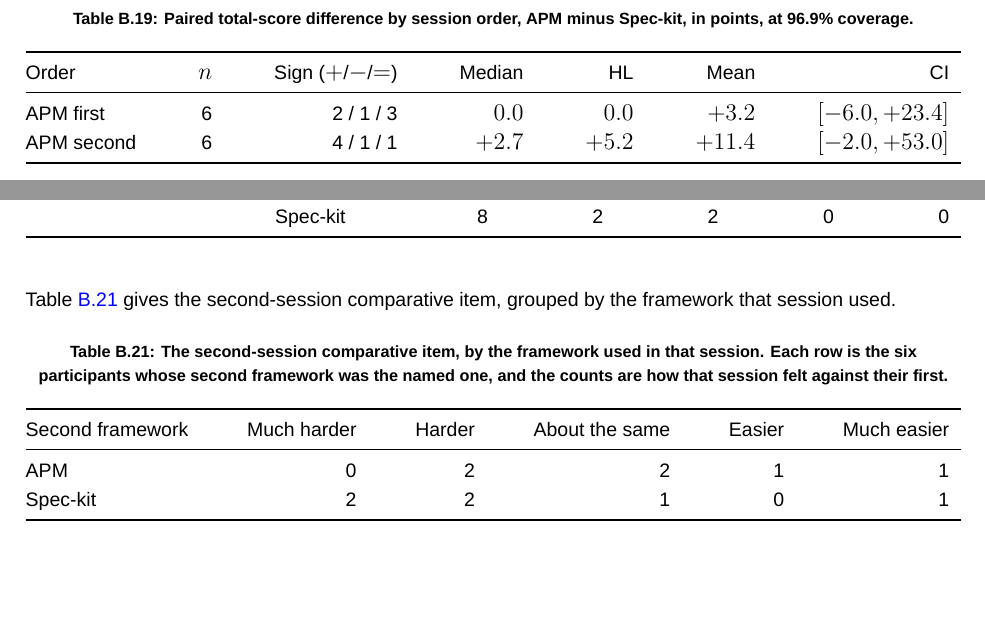
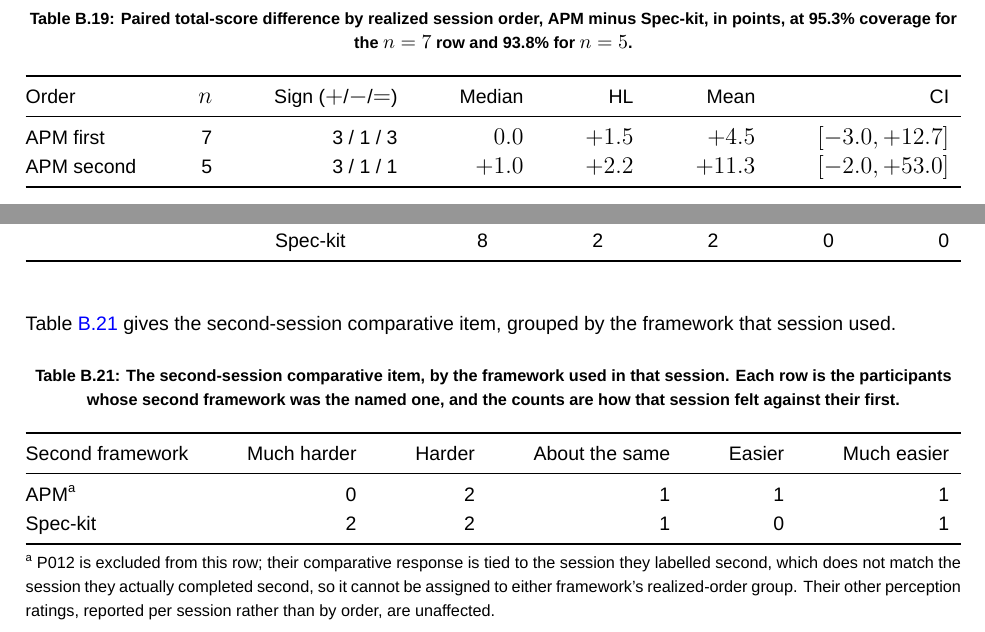
Before and after one commit to sdi2200262/bsc-apm-thesis, a LaTeX thesis (thesis.tex, which reads chapters/results/results-appendix.tex): two parts of pages 62 and 63 of 65, joined at a grey line, cut so that both start at the same text, the shorter picture padded with empty space. Compiled offline with XeLaTeX; a missing font is replaced by an installed copy or a similar font.

Commit message:
fix(results): correct P012 realized order in appendix tables

```diff
--- a/chapters/results/results-appendix.tex
+++ b/chapters/results/results-appendix.tex
@@ -490,14 +490,14 @@ Table~\ref{tab:func-score-paired-by-order} splits the total-score difference by
 
 \begin{table}[H]
   \centering
-  \caption{Paired total-score difference by session order, APM minus Spec-kit, in points, at 96.9\% coverage.}
+  \caption{Paired total-score difference by realized session order, APM minus Spec-kit, in points, at 95.3\% coverage for the $n = 7$ row and 93.8\% for $n = 5$.}
   \label{tab:func-score-paired-by-order}
   \begin{tabular*}{\textwidth}{@{\extracolsep{\fill}}lrrrrrr}
     \toprule
     Order & $n$ & Sign ($+$/$-$/$=$) & Median & HL & Mean & CI \\
     \midrule
-    APM first & 6 & 2 / 1 / 3 & $0.0$ & $0.0$ & $+3.2$ & $[-6.0, +23.4]$ \\
-    APM second & 6 & 4 / 1 / 1 & $+2.7$ & $+5.2$ & $+11.4$ & $[-2.0, +53.0]$ \\
+    APM first & 7 & 3 / 1 / 3 & $0.0$ & $+1.5$ & $+4.5$ & $[-3.0, +12.7]$ \\
+    APM second & 5 & 3 / 1 / 1 & $+1.0$ & $+2.2$ & $+11.3$ & $[-2.0, +53.0]$ \\
     \bottomrule
   \end{tabular*}
 \end{table}
@@ -549,14 +549,19 @@ Table~\ref{tab:perc-comparative-distribution} gives the second-session comparati
 
 \begin{table}[H]
   \centering
-  \caption{The second-session comparative item, by the framework used in that session. Each row is the six participants whose second framework was the named one, and the counts are how that session felt against their first.}
+  \begin{threeparttable}
+  \caption{The second-session comparative item, by the framework used in that session. Each row is the participants whose second framework was the named one, and the counts are how that session felt against their first.}
   \label{tab:perc-comparative-distribution}
   \begin{tabular*}{\textwidth}{@{\extracolsep{\fill}}lrrrrr}
     \toprule
     Second framework & Much harder & Harder & About the same & Easier & Much easier \\
     \midrule
-    APM & 0 & 2 & 2 & 1 & 1 \\
+    APM\tnote{a} & 0 & 2 & 1 & 1 & 1 \\
     Spec-kit & 2 & 2 & 1 & 0 & 1 \\
     \bottomrule
   \end{tabular*}
+  \begin{tablenotes}[flushleft]\footnotesize
+    \item[a] P012 is excluded from this row; their comparative response is tied to the session they labelled second, which does not match the session they actually completed second, so it cannot be assigned to either framework's realized-order group. Their other perception ratings, reported per session rather than by order, are unaffected.
+  \end{tablenotes}
+  \end{threeparttable}
 \end{table}
```
Also changed, not shown: chapters/results/results-appendix.tex (2 more changed lines).
